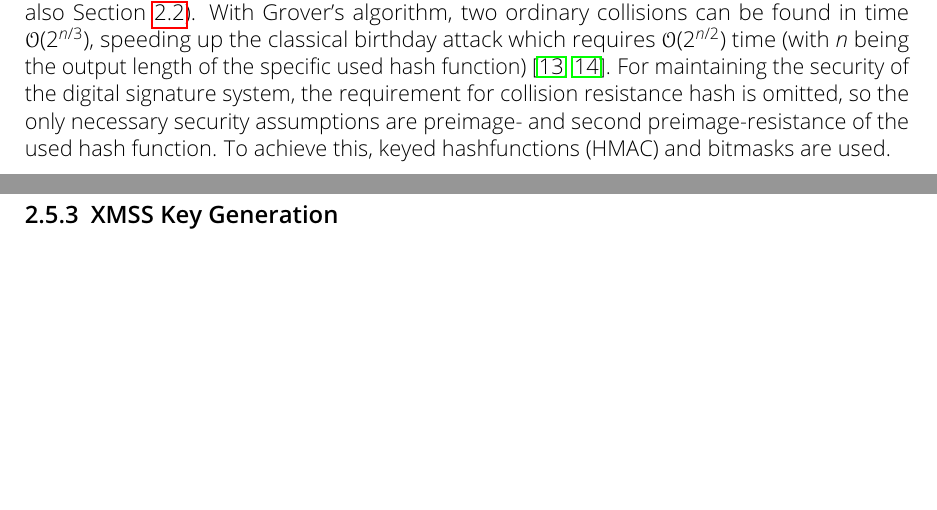
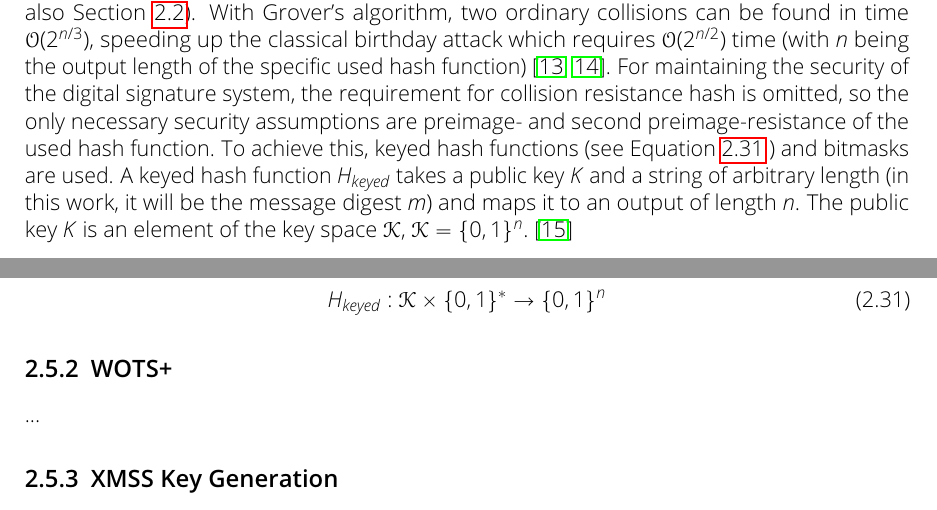
Before and after one commit to Amyy/master_thesis, a LaTeX thesis (thesis.tex, which reads chapters/background.tex): two parts of pages 15 and 16 of 20 before the commit and two parts of pages 15 and 16 of 21 after it, joined at a grey line, cut so that both start at the same text, the shorter picture padded with empty space. Compiled offline with pdfLaTeX.

Commit message:
continued XMSS: coll. res. section / keyed hashfunction

```diff
--- a/chapters/background.tex
+++ b/chapters/background.tex
@@ -626,7 +626,15 @@ All of modern cryptography relies on unproven assumptions, only a few cryptograp
 For all signature schemes shown in this work before, collision resistance of the used hash function is a security requirement (see also Section~\ref{sec:def_hashfunctions}).
 With Grover’s algorithm, two ordinary collisions can be found in time $\mathcal{O}(2^{n/3})$, speeding up the classical birthday attack which requires $\mathcal{O}(2^{n/2})$ time (with $n$ being the output length of the specific used hash function)~\cite{colission_complexity_reduction_quantum_2019, birthday_attack_quantum_collision_1998}. % später: Hier auf Grovers-Algo section
 For maintaining the security of the digital signature system, the requirement for collision resistance hash is omitted, so the only necessary security assumptions are preimage- and second preimage-resistance of the used hash function.
-To achieve this, keyed hashfunctions (HMAC) and bitmasks are used. % source xmss draft? or paper
+To achieve this, keyed hash functions (see Equation~\ref{eq:keyed_hashfc_general} ) and bitmasks are used. % source xmss draft? or paper
+A keyed hash function $H_{keyed}$ takes a public key $K$ and a string of arbitrary length (in this work, it will be the message digest $m$) and maps it to an output of length $n$. The public key $K$ is an element of the key space~$\mathcal{K}$, $\mathcal{K}=\{0,1\}^n$.~\cite{keyed_hashfct_introduct_2006}
+
+% keyed hashfunction
+\begin{equation}
+\label{eq:keyed_hashfc_general}
+H_{keyed}: \mathcal{K} \times \{0, 1\}^* \rightarrow \{0, 1 \}^n
+\end{equation}
+
 % keyed hashfunction paper (eigentlich - coll. res. ohne keys omitten, aber gute introduction für keyed hashfunctions): https://web.cs.ucdavis.edu/~rogaway/papers/ignorance.pdf
 % keyed hashfunction explaining website: https://cryptographyacademy.com/hash-functions/
 
```
